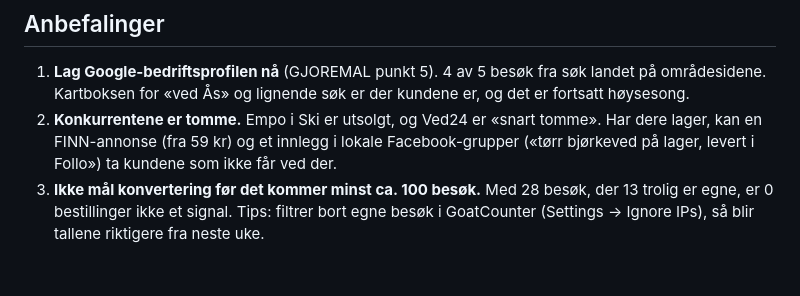
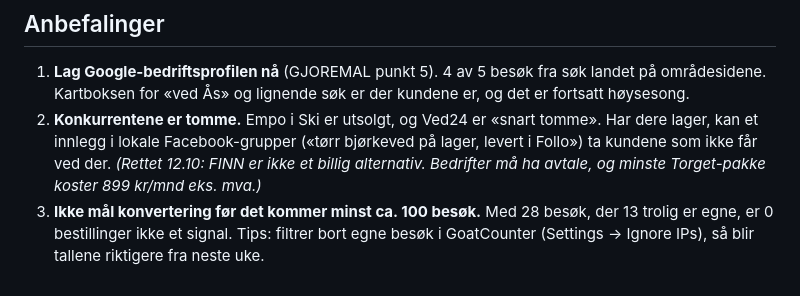
Before and after one commit to andersmathisen7-design/ved-folle-eiendom, a Markdown page: ukesrapporter/2026-09-28.md, the part around the change. Rendered like a GitHub page.

Commit message:
Slå inn main; rett FINN-pris i ukesrapporten
Co-Authored-By: Claude Opus 5.5 <noreply@anthropic.com>
Claude-Session: https://claude.ai/code/session_01NdW2YVjJZ14m88AWJwaKKJ

```diff
--- a/ukesrapporter/2026-09-28.md
+++ b/ukesrapporter/2026-09-28.md
@@ -70,5 +70,5 @@ Bygget og testet på nytt: 33 sider, JSON-LD er OK, ingen døde interne lenker,
 ## Anbefalinger
 
 1. **Lag Google-bedriftsprofilen nå** (GJOREMAL punkt 5). 4 av 5 besøk fra søk landet på områdesidene. Kartboksen for «ved Ås» og lignende søk er der kundene er, og det er fortsatt høysesong.
-2. **Konkurrentene er tomme.** Empo i Ski er utsolgt, og Ved24 er «snart tomme». Har dere lager, kan en FINN-annonse (fra 59 kr) og et innlegg i lokale Facebook-grupper («tørr bjørkeved på lager, levert i Follo») ta kundene som ikke får ved der.
+2. **Konkurrentene er tomme.** Empo i Ski er utsolgt, og Ved24 er «snart tomme». Har dere lager, kan et innlegg i lokale Facebook-grupper («tørr bjørkeved på lager, levert i Follo») ta kundene som ikke får ved der. *(Rettet 12.10: FINN er ikke et billig alternativ. Bedrifter må ha avtale, og minste Torget-pakke koster 899 kr/mnd eks. mva.)*
 3. **Ikke mål konvertering før det kommer minst ca. 100 besøk.** Med 28 besøk, der 13 trolig er egne, er 0 bestillinger ikke et signal. Tips: filtrer bort egne besøk i GoatCounter (Settings → Ignore IPs), så blir tallene riktigere fra neste uke.
```
